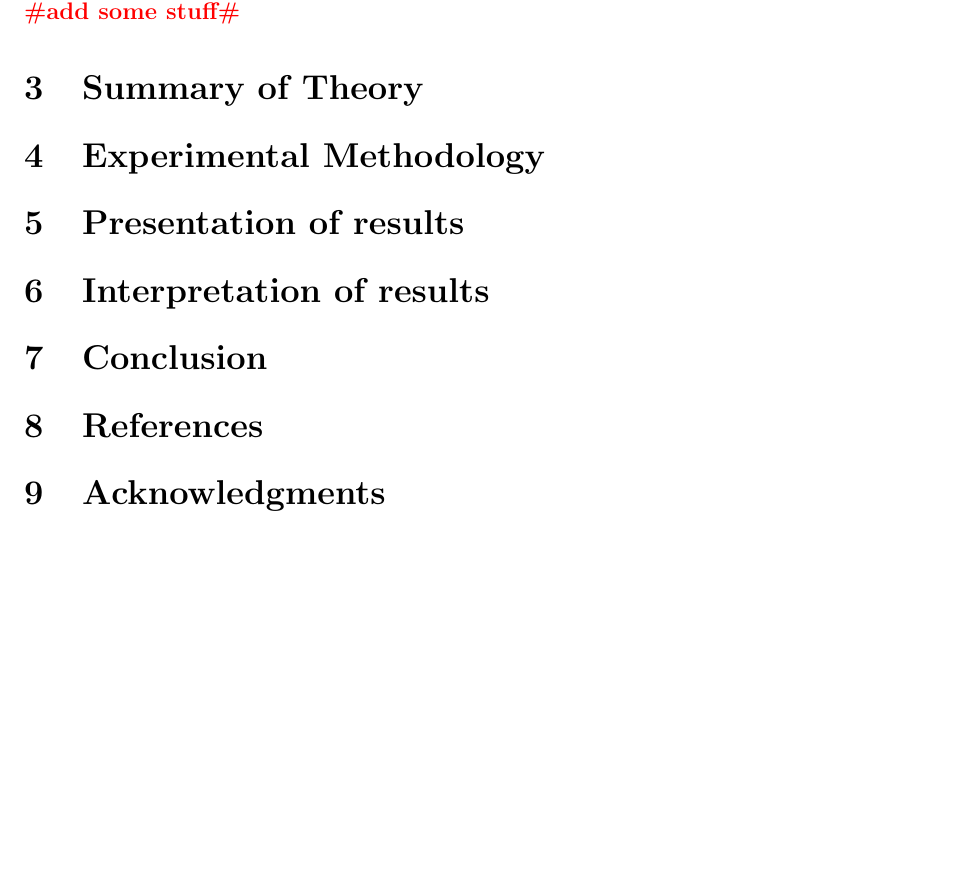
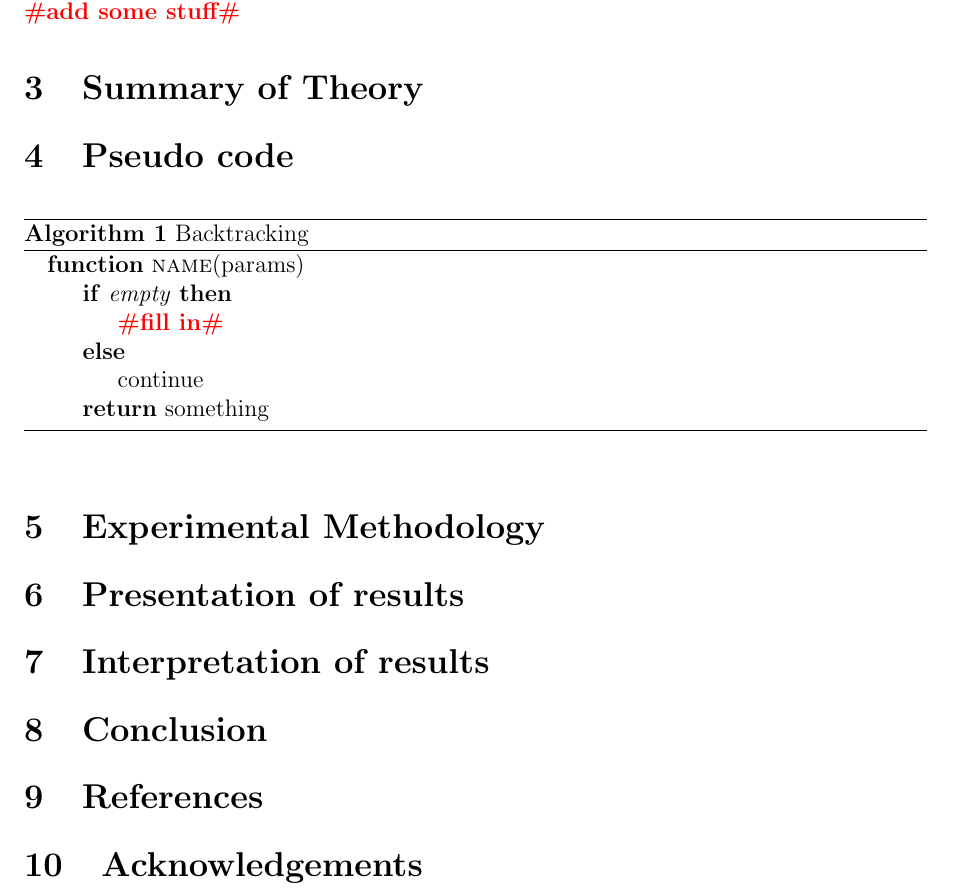
Before and after one commit to ngseecheong/Sudoku, a LaTeX document (report/project_report.tex): part of page 3 of 3, cut so that both start at the same text, the shorter picture padded with empty space. Compiled offline with pdfLaTeX.

Commit message:
Started issue #10

```diff
--- a/report/project_report.tex
+++ b/report/project_report.tex
@@ -1,6 +1,8 @@
 \documentclass[12pt,a4paper,titlepage]{article}
 \usepackage[utf8]{inputenc}
 \usepackage{amsmath}
+\usepackage{algorithm}
+\usepackage[noend]{algpseudocode}
 \usepackage{amsfonts}
 \usepackage{amssymb}
 \usepackage{graphicx}
@@ -62,6 +64,21 @@ theoretical analysis on it. We aim to find the best, average and worst case comp
 
 \section{Summary of Theory}
 
+\section{Pseudo code}
+\begin{algorithm}
+\caption{Backtracking}
+\begin{algorithmic}
+\Function{name}{params}
+  \If{\textit{empty}}
+  \State \todo{fill in}
+  \Else
+  \State continue
+  \EndIf
+  \State \Return something
+\EndFunction
+\end{algorithmic}
+\end{algorithm}
+
 \section{Experimental Methodology}
 
 \section{Presentation of results}
@@ -72,6 +89,6 @@ theoretical analysis on it. We aim to find the best, average and worst case comp
 
 \section{References}
 
-\section{Acknowledgments}
+\section{Acknowledgements}
 
 \end{document}
```
Also changed, not shown: report/project_report.pdf.
